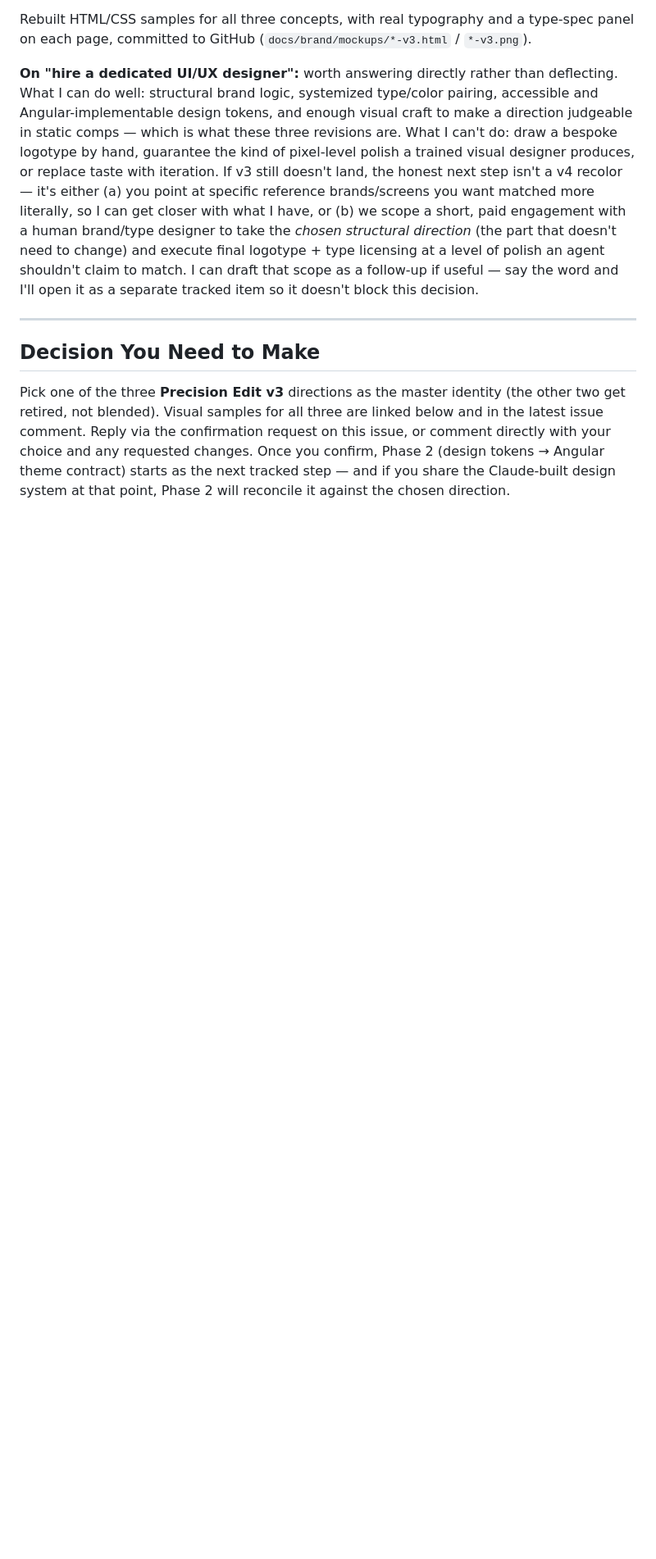
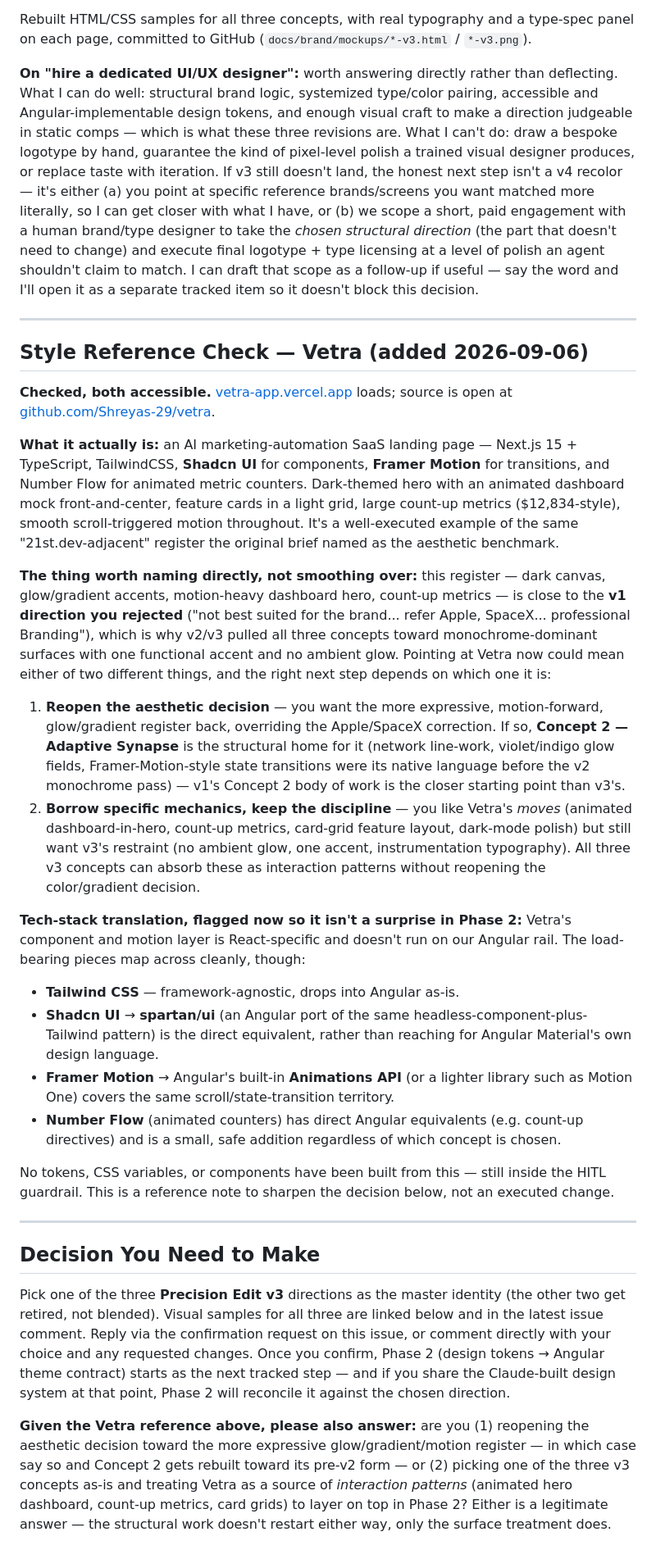
Before and after one commit to pareshpatil8/INOVIXUX-Brand, a Markdown page: docs/brand/01-brand-architecture-concepts.md, the part around the change. Shown at 82% size. Rendered like a GitHub page; blank space fills up the shorter version.

Commit message:
INO-31: log Vetra style reference check + Angular tech-mapping note
User pointed at https://vetra-app.vercel.app/ (open-source, Shreyas-29/vetra)
as a style reference. Verified both URLs are accessible. Documented the
stack (Next.js/Tailwind/Shadcn UI/Framer Motion/Number Flow) and flagged
that this register overlaps with the v1 21st.dev glow/gradient treatment
that was previously rejected in favor of Apple/SpaceX discipline (v2/v3) --
surfaced as an explicit either/or question rather than silently picking
a side. Added Angular equivalents for the React-specific parts of Vetra's
stack (spartan/ui for Shadcn, Angular Animations/Motion One for Framer
Motion) so Phase 2 tech mapping is already scoped.

No tokens/CSS/assets produced -- still inside the HITL guardrail.

Co-Authored-By: Claude Sonnet 5 <noreply@anthropic.com>

```diff
--- a/docs/brand/01-brand-architecture-concepts.md
+++ b/docs/brand/01-brand-architecture-concepts.md
@@ -243,6 +243,52 @@ tracked item so it doesn't block this decision.
 
 ---
 
+## Style Reference Check — Vetra (added 2026-09-06)
+
+**Checked, both accessible.** [vetra-app.vercel.app](https://vetra-app.vercel.app/) loads; source
+is open at [github.com/Shreyas-29/vetra](https://github.com/Shreyas-29/vetra).
+
+**What it actually is:** an AI marketing-automation SaaS landing page — Next.js 15 + TypeScript,
+TailwindCSS, **Shadcn UI** for components, **Framer Motion** for transitions, and Number Flow for
+animated metric counters. Dark-themed hero with an animated dashboard mock front-and-center,
+feature cards in a light grid, large count-up metrics ($12,834-style), smooth scroll-triggered
+motion throughout. It's a well-executed example of the same "21st.dev-adjacent" register the
+original brief named as the aesthetic benchmark.
+
+**The thing worth naming directly, not smoothing over:** this register — dark canvas, glow/gradient
+accents, motion-heavy dashboard hero, count-up metrics — is close to the **v1 direction you
+rejected** ("not best suited for the brand... refer Apple, SpaceX... professional Branding"), which
+is why v2/v3 pulled all three concepts toward monochrome-dominant surfaces with one functional
+accent and no ambient glow. Pointing at Vetra now could mean either of two different things, and
+the right next step depends on which one it is:
+
+1. **Reopen the aesthetic decision** — you want the more expressive, motion-forward, glow/gradient
+   register back, overriding the Apple/SpaceX correction. If so, **Concept 2 — Adaptive Synapse**
+   is the structural home for it (network line-work, violet/indigo glow fields, Framer-Motion-style
+   state transitions were its native language before the v2 monochrome pass) — v1's Concept 2 body
+   of work is the closer starting point than v3's.
+2. **Borrow specific mechanics, keep the discipline** — you like Vetra's *moves* (animated
+   dashboard-in-hero, count-up metrics, card-grid feature layout, dark-mode polish) but still want
+   v3's restraint (no ambient glow, one accent, instrumentation typography). All three v3 concepts
+   can absorb these as interaction patterns without reopening the color/gradient decision.
+
+**Tech-stack translation, flagged now so it isn't a surprise in Phase 2:** Vetra's component and
+motion layer is React-specific and doesn't run on our Angular rail. The load-bearing pieces map
+across cleanly, though:
+- **Tailwind CSS** — framework-agnostic, drops into Angular as-is.
+- **Shadcn UI** → **spartan/ui** (an Angular port of the same headless-component-plus-Tailwind
+  pattern) is the direct equivalent, rather than reaching for Angular Material's own design
+  language.
+- **Framer Motion** → Angular's built-in **Animations API** (or a lighter library such as Motion
+  One) covers the same scroll/state-transition territory.
+- **Number Flow** (animated counters) has direct Angular equivalents (e.g. count-up directives) and
+  is a small, safe addition regardless of which concept is chosen.
+
+No tokens, CSS variables, or components have been built from this — still inside the HITL
+guardrail. This is a reference note to sharpen the decision below, not an executed change.
+
+---
+
 ## Decision You Need to Make
 
 Pick one of the three **Precision Edit v3** directions as the master identity (the other two get
@@ -251,3 +297,10 @@ comment. Reply via the confirmation request on this issue, or comment directly w
 and any requested changes. Once you confirm, Phase 2 (design tokens → Angular theme contract)
 starts as the next tracked step — and if you share the Claude-built design system at that point,
 Phase 2 will reconcile it against the chosen direction.
+
+**Given the Vetra reference above, please also answer:** are you (1) reopening the aesthetic
+decision toward the more expressive glow/gradient/motion register — in which case say so and
+Concept 2 gets rebuilt toward its pre-v2 form — or (2) picking one of the three v3 concepts as-is
+and treating Vetra as a source of *interaction patterns* (animated hero dashboard, count-up
+metrics, card grids) to layer on top in Phase 2? Either is a legitimate answer — the structural
+work doesn't restart either way, only the surface treatment does.
```
